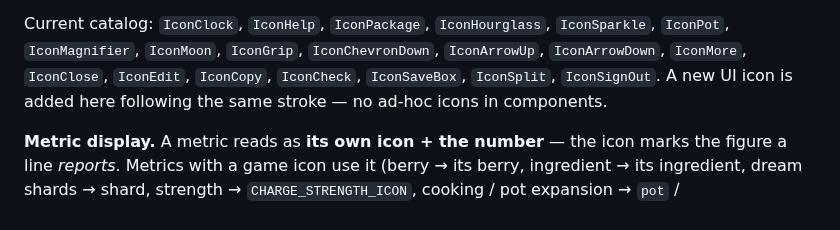
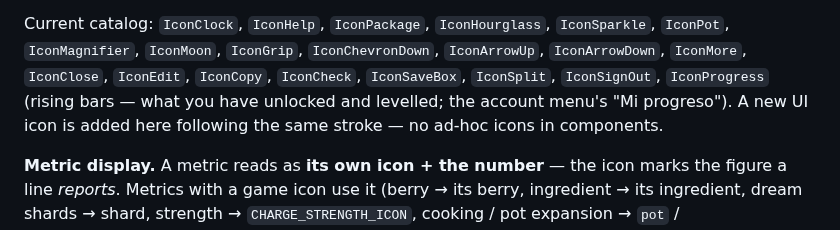
Before and after one commit to jpurplefox/sleepmon, a Markdown page: docs/design-system.md, the part around one of its changes. GitHub-like rendering.

```diff
--- a/docs/design-system.md
+++ b/docs/design-system.md
@@ -130,8 +134,10 @@ Two icon languages that never mix:
 Current catalog: `IconClock`, `IconHelp`, `IconPackage`, `IconHourglass`,
 `IconSparkle`, `IconPot`, `IconMagnifier`, `IconMoon`, `IconGrip`,
 `IconChevronDown`, `IconArrowUp`, `IconArrowDown`, `IconMore`, `IconClose`,
-`IconEdit`, `IconCopy`, `IconCheck`, `IconSaveBox`, `IconSplit`, `IconSignOut`. A new
-UI icon is added here following the same stroke — no ad-hoc icons in components.
+`IconEdit`, `IconCopy`, `IconCheck`, `IconSaveBox`, `IconSplit`, `IconSignOut`,
+`IconProgress` (rising bars — what you have unlocked and levelled; the account menu's
+"Mi progreso"). A new UI icon is added here following the same stroke — no ad-hoc icons
+in components.
 
 **Metric display.** A metric reads as **its own icon + the number** — the icon marks
 the figure a line *reports*. Metrics with a
```
Also changed, not shown: other parts of docs/design-system.md (+29 -4 lines).
